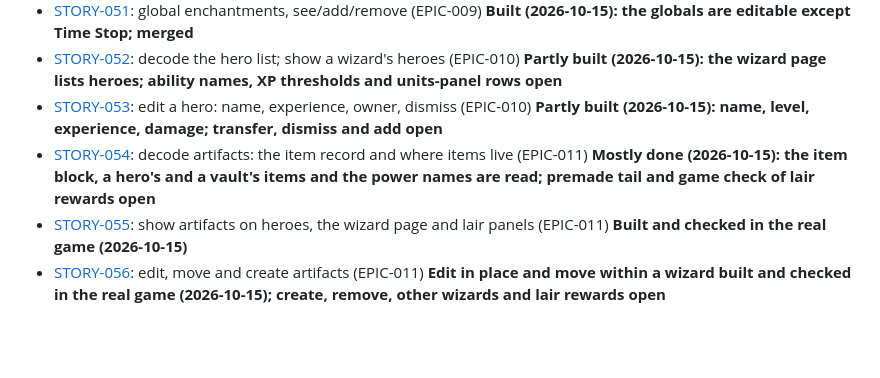
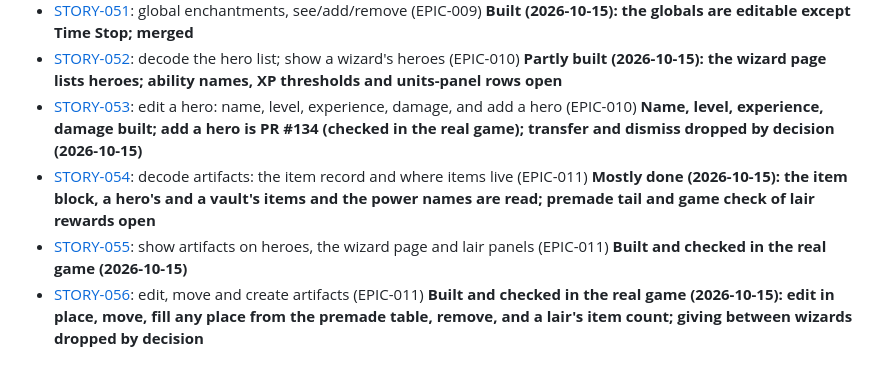
Before and after one commit to ApocryphaCipher/Mirror, a Markdown page: docs/stories/README.md, the part around the change. GitHub-like rendering; blank space fills up the shorter version.

```diff
--- a/docs/stories/README.md
+++ b/docs/stories/README.md
@@ -50,7 +50,7 @@
 - [STORY-050](STORY-050-wizard-relations.md): relations between wizards, peace/war/attitude (EPIC-009) **Built and checked in the real game (2026-10-13); merged**
 - [STORY-051](STORY-051-global-enchantments.md): global enchantments, see/add/remove (EPIC-009) **Built (2026-10-15): the globals are editable except Time Stop; merged**
 - [STORY-052](STORY-052-hero-list-decode-and-view.md): decode the hero list; show a wizard's heroes (EPIC-010) **Partly built (2026-10-15): the wizard page lists heroes; ability names, XP thresholds and units-panel rows open**
-- [STORY-053](STORY-053-hero-editing.md): edit a hero: name, experience, owner, dismiss (EPIC-010) **Partly built (2026-10-15): name, level, experience, damage; transfer, dismiss and add open**
+- [STORY-053](STORY-053-hero-editing.md): edit a hero: name, level, experience, damage, and add a hero (EPIC-010) **Name, level, experience, damage built; add a hero is PR #134 (checked in the real game); transfer and dismiss dropped by decision (2026-10-15)**
 - [STORY-054](STORY-054-artifact-decode.md): decode artifacts: the item record and where items live (EPIC-011) **Mostly done (2026-10-15): the item block, a hero's and a vault's items and the power names are read; premade tail and game check of lair rewards open**
 - [STORY-055](STORY-055-artifacts-view.md): show artifacts on heroes, the wizard page and lair panels (EPIC-011) **Built and checked in the real game (2026-10-15)**
-- [STORY-056](STORY-056-artifacts-editing.md): edit, move and create artifacts (EPIC-011) **Edit in place and move within a wizard built and checked in the real game (2026-10-15); create, remove, other wizards and lair rewards open**
+- [STORY-056](STORY-056-artifacts-editing.md): edit, move and create artifacts (EPIC-011) **Built and checked in the real game (2026-10-15): edit in place, move, fill any place from the premade table, remove, and a lair's item count; giving between wizards dropped by decision**
```
Also changed, not shown: docs/notes/2026-10-15-handoff.md (+52 -36 lines).
